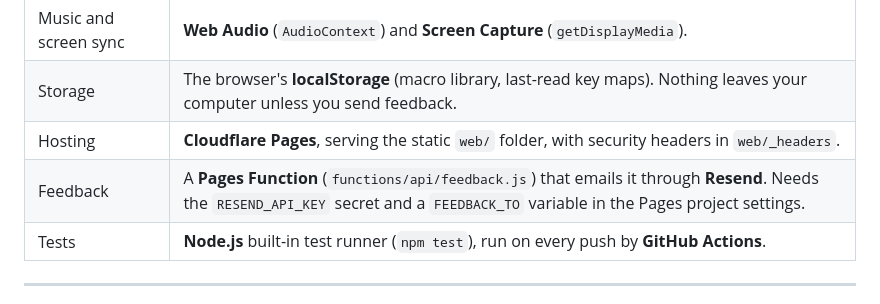
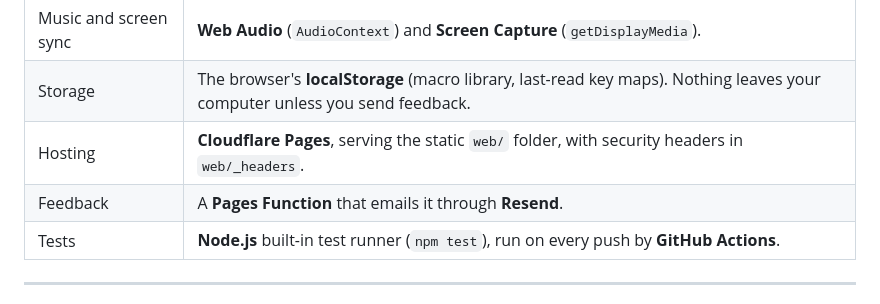
Before and after one commit to Ifty-Rahman/akko-cloud, a Markdown page: README.md, the part around the change. GitHub-like rendering.

Commit message:
Update feedback description in README.md
Simplified feedback section in README.md.

```diff
--- a/README.md
+++ b/README.md
@@ -65,7 +65,7 @@ Not supported as of now: firmware updates (Don't think it will get any), Bluetoo
 | Music and screen sync | **Web Audio** (`AudioContext`) and **Screen Capture** (`getDisplayMedia`). |
 | Storage | The browser's **localStorage** (macro library, last-read key maps). Nothing leaves your computer unless you send feedback. |
 | Hosting | **Cloudflare Pages**, serving the static `web/` folder, with security headers in `web/_headers`. |
-| Feedback | A **Pages Function** (`functions/api/feedback.js`) that emails it through **Resend**. Needs the `RESEND_API_KEY` secret and a `FEEDBACK_TO` variable in the Pages project settings. |
+| Feedback | A **Pages Function** that emails it through **Resend**. |
 | Tests | **Node.js** built-in test runner (`npm test`), run on every push by **GitHub Actions**. |
 
 ---
```
